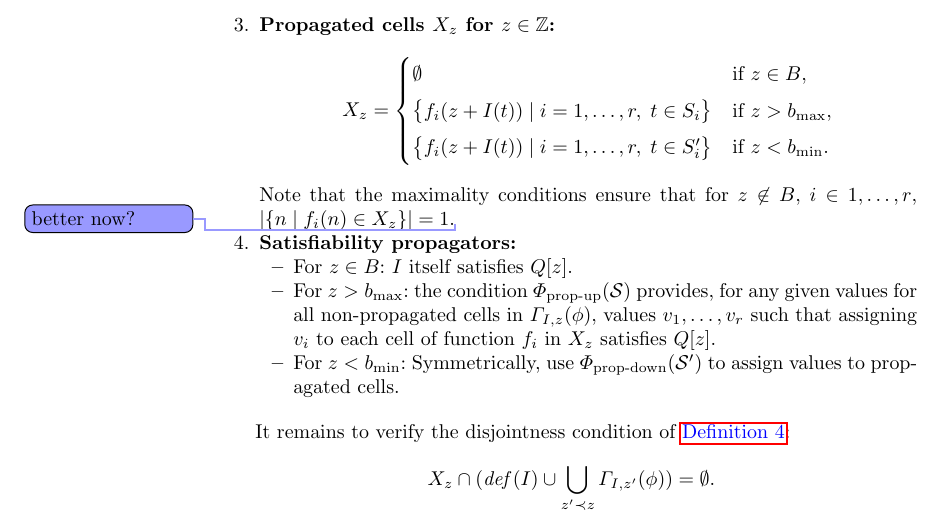
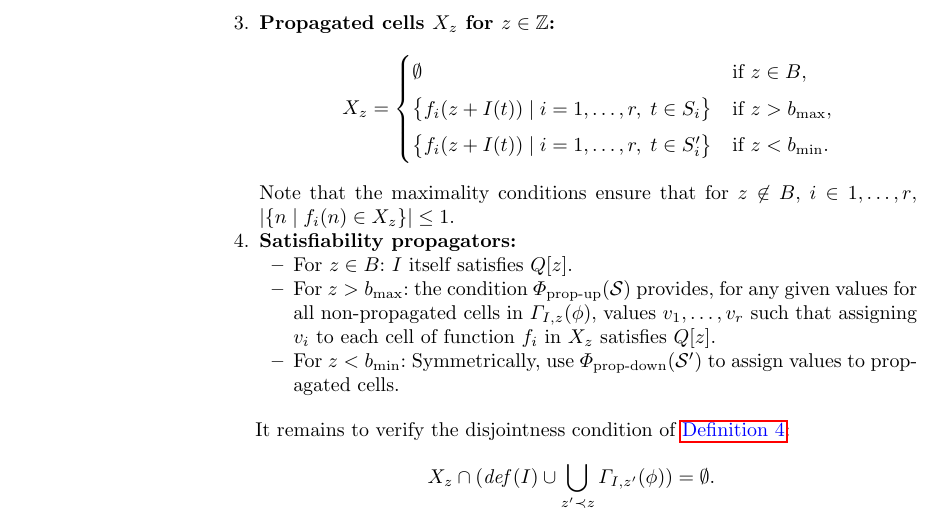
Before and after one commit to MarekDanco/f-definitions, a LaTeX paper (IJCAR/paper.tex): part of page 12 of 20, cut so that both start at the same text. Compiled offline with pdfLaTeX.

Commit message:
fixed observation about cardinality

```diff
--- a/IJCAR/paper.tex
+++ b/IJCAR/paper.tex
@@ -604,7 +604,7 @@ Suppose the conjunction is satisfiable, and let $I$ be an interpretation satisfy
     \bigl\{ f_i(z+I(t)) \mid i=1,\dots,r,\; t \in S_i' \bigr\} & \text{if } z < b_{\min}.
     \end{cases}
     \]
-    Note that the maximality conditions ensure that for $z\not\in B$, $i\in 1,\dots,r$, $|\{ n \mid f_i(n)\in X_z\}|=1$.\todoSR{better now?}
+    Note that the maximality conditions ensure that for $z\not\in B$, $i\in 1,\dots,r$, $|\{ n \mid f_i(n)\in X_z\}|\leq 1$.
 
 
     \item \textbf{Satisfiability propagators:}
```
